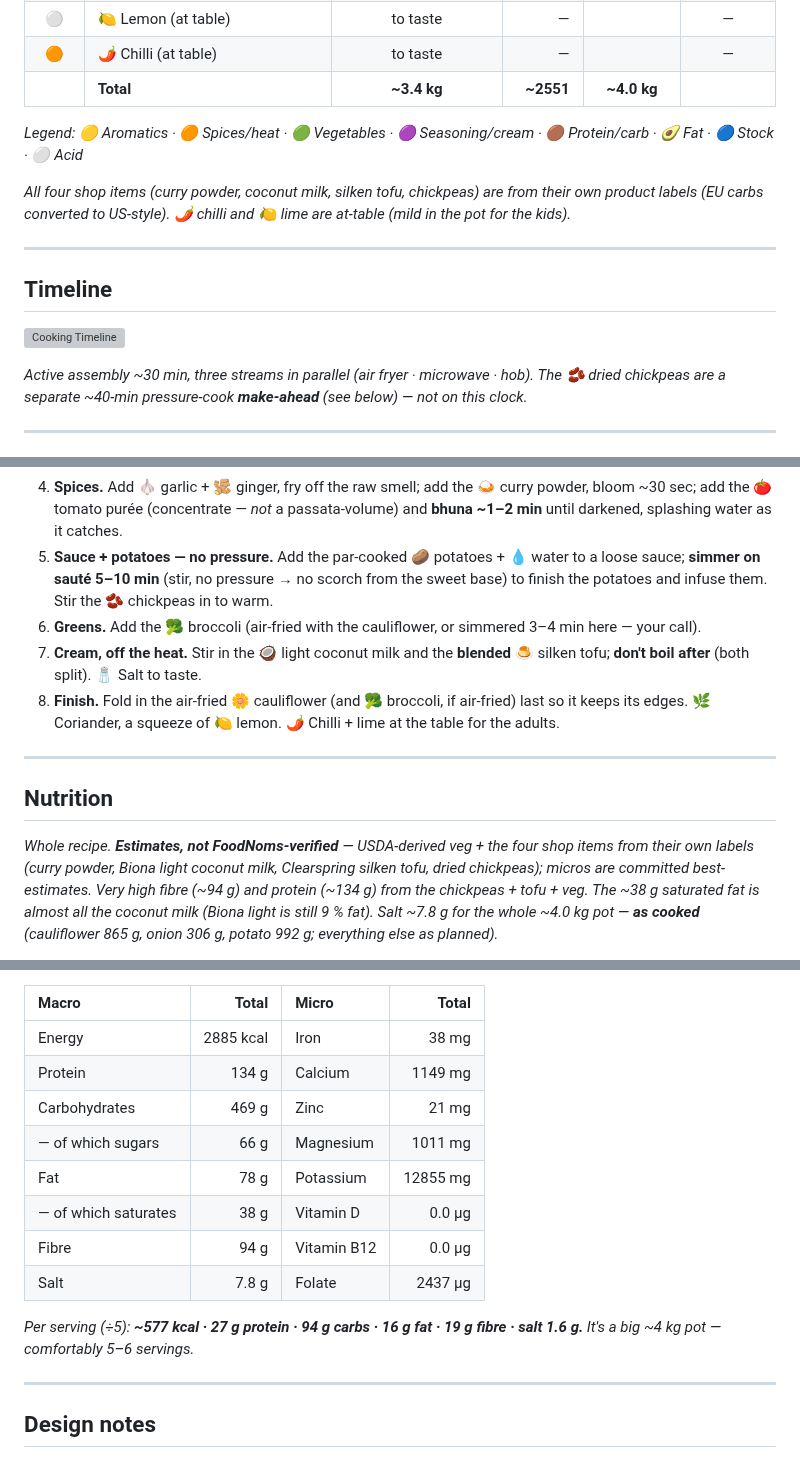
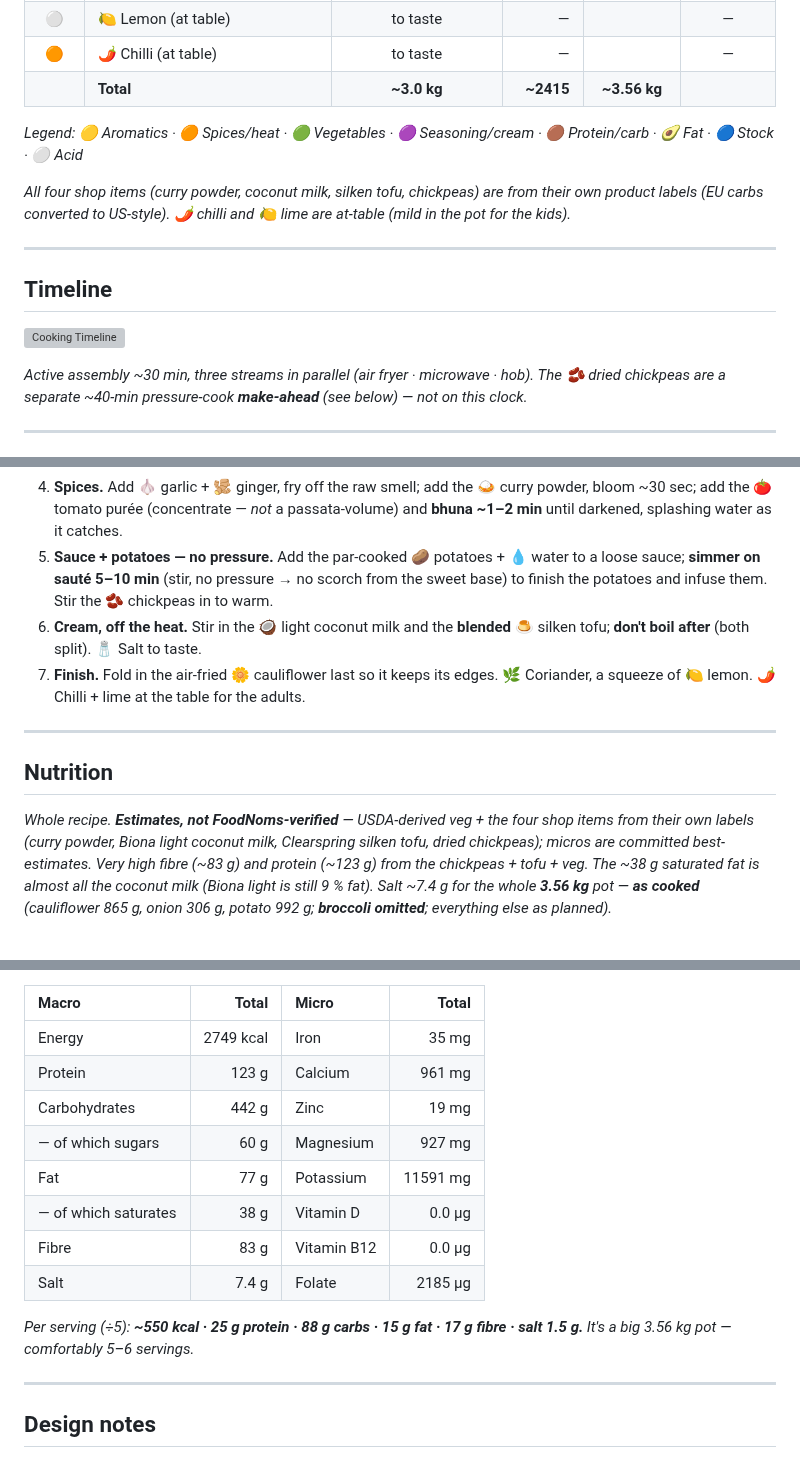
Before and after one commit to little-big-h/Recipes, a Markdown page: recipes/stovetop-mains/coconut-tomato-veg-chickpea-curry.md, 3 parts joined by grey strips. Rendered like a GitHub page; grey boxes are pictures that could not be loaded.

Commit message:
Coconut–tomato curry: broccoli omitted, as-cooked pot 3.56 kg
Drop broccoli from the recipe (not used this cook): remove the ingredient
row, timeline step, and method greens step; recompute whole-pot nutrition
without it (2749 kcal, 123 g protein, 83 g fibre, salt 7.4 g) and update the
download link, table, per-serving line, totals, and cook log.

Co-Authored-By: Claude Opus 4.8 (1M context) <noreply@anthropic.com>
Claude-Session: https://claude.ai/code/session_01B2Rd5nuYTSkU8w9VA7hcgK

```diff
--- a/recipes/stovetop-mains/coconut-tomato-veg-chickpea-curry.md
+++ b/recipes/stovetop-mains/coconut-tomato-veg-chickpea-curry.md
@@ -24,7 +23,7 @@
 | 🟣 | 🧂 Salt | 6 g | 0 | | local |
 | ⚪ | 🍋 Lemon (at table) | to taste | — | | — |
 | 🟠 | 🌶️ Chilli (at table) | to taste | — | | — |
-| | **Total** | **~3.4 kg** | **~2551** | **~4.0 kg** | |
+| | **Total** | **~3.0 kg** | **~2415** | **~3.56 kg** | |
 
 *Legend: 🟡 Aromatics · 🟠 Spices/heat · 🟢 Vegetables · 🟣 Seasoning/cream · 🟤 Protein/carb · 🥑 Fat · 🔵 Stock · ⚪ Acid*
 
@@ -34,7 +33,7 @@
 
 ## Timeline
 
-![Cooking Timeline](https://www.wolframcloud.com/obj/pirk0/RenderTimeline?steps=%7B%22Air%20fryer%22%3A%7B%22color%22%3A%22%23E8883A%22%2C%22steps%22%3A%5B%5B0%2C10%2C%22Cauliflower%20200C%22%5D%2C%5B10%2C20%2C%22%2B%20broccoli%20%28last%2010%29%22%5D%5D%7D%2C%22Microwave%22%3A%7B%22color%22%3A%22%23B772B7%22%2C%22steps%22%3A%5B%5B0%2C3%2C%22Onion%20%28soften%29%22%5D%2C%5B4%2C12%2C%22Potatoes%20par-cook%22%5D%5D%7D%2C%22Ninja%20%28hob%29%22%3A%7B%22color%22%3A%22%235A8CD1%22%2C%22steps%22%3A%5B%5B3%2C11%2C%22Bhuna%20onion%20puree%22%5D%2C%5B11%2C14%2C%22Spices%20%2B%20tomato%20bhuna%22%5D%2C%5B14%2C22%2C%22Potatoes%20%2B%20water%20simmer%22%5D%2C%5B22%2C25%2C%22Chickpeas%20warm%22%5D%2C%5B25%2C30%2C%22Off%20heat%3A%20coconut%20%2B%20tofu%3B%20fold%20veg%22%5D%5D%7D%7D&syncs=%5B%7B%22t%22%3A20%2C%22color%22%3A%22%23595959%22%2C%22label%22%3A%22Air-fryer%20done%22%7D%2C%7B%22t%22%3A30%2C%22color%22%3A%22%231F4D7A%22%2C%22label%22%3A%22Ready%22%7D%5D)
+![Cooking Timeline](https://www.wolframcloud.com/obj/pirk0/RenderTimeline?steps=%7B%22Air%20fryer%22%3A%7B%22color%22%3A%22%23E8883A%22%2C%22steps%22%3A%5B%5B0%2C20%2C%22Cauliflower%20200C%22%5D%5D%7D%2C%22Microwave%22%3A%7B%22color%22%3A%22%23B772B7%22%2C%22steps%22%3A%5B%5B0%2C3%2C%22Onion%20%28soften%29%22%5D%2C%5B4%2C12%2C%22Potatoes%20par-cook%22%5D%5D%7D%2C%22Ninja%20%28hob%29%22%3A%7B%22color%22%3A%22%235A8CD1%22%2C%22steps%22%3A%5B%5B3%2C11%2C%22Bhuna%20onion%20puree%22%5D%2C%5B11%2C14%2C%22Spices%20%2B%20tomato%20bhuna%22%5D%2C%5B14%2C22%2C%22Potatoes%20%2B%20water%20simmer%22%5D%2C%5B22%2C25%2C%22Chickpeas%20warm%22%5D%2C%5B25%2C30%2C%22Off%20heat%3A%20coconut%20%2B%20tofu%3B%20fold%20cauli%22%5D%5D%7D%7D&syncs=%5B%7B%22t%22%3A20%2C%22color%22%3A%22%23595959%22%2C%22label%22%3A%22Air-fryer%20done%22%7D%2C%7B%22t%22%3A30%2C%22color%22%3A%22%231F4D7A%22%2C%22label%22%3A%22Ready%22%7D%5D)
 
 *Active assembly ~30 min, three streams in parallel (air fryer · microwave · hob). The 🫘 dried chickpeas are a separate ~40-min pressure-cook **make-ahead** (see below) — not on this clock.*
 
@@ -51,13 +50,12 @@
 3. **Onion base (the shortcut).** Microwave the 🧅 onion to soften, then **blend to a purée**. Bhuna the purée in the 🥑 oil on the Ninja sauté — fry → it catches → splash water → scrape the fond up → repeat — until **deep gold** (it's *prep*, not the browning; the frying is what builds the umami). See `../../docs/TECHNIQUES.md` → Bhuna.
 4. **Spices.** Add 🧄 garlic + 🫚 ginger, fry off the raw smell; add the 🍛 curry powder, bloom ~30 sec; add the 🍅 tomato purée (concentrate — *not* a passata-volume) and **bhuna ~1–2 min** until darkened, splashing water as it catches.
 5. **Sauce + potatoes — no pressure.** Add the par-cooked 🥔 potatoes + 💧 water to a loose sauce; **simmer on sauté 5–10 min** (stir, no pressure → no scorch from the sweet base) to finish the potatoes and infuse them. Stir the 🫘 chickpeas in to warm.
-6. **Greens.** Add the 🥦 broccoli (air-fried with the cauliflower, or simmered 3–4 min here — your call).
-7. **Cream, off the heat.** Stir in the 🥥 light coconut milk and the **blended** 🍮 silken tofu; **don't boil after** (both split). 🧂 Salt to taste.
-8. **Finish.** Fold in the air-fried 🌼 cauliflower (and 🥦 broccoli, if air-fried) last so it keeps its edges. 🌿 Coriander, a squeeze of 🍋 lemon. 🌶️ Chilli + lime at the table for the adults.
+6. **Cream, off the heat.** Stir in the 🥥 light coconut milk and the **blended** 🍮 silken tofu; **don't boil after** (both split). 🧂 Salt to taste.
+7. **Finish.** Fold in the air-fried 🌼 cauliflower last so it keeps its edges. 🌿 Coriander, a squeeze of 🍋 lemon. 🌶️ Chilli + lime at the table for the adults.
 
 ---
 
 ## Nutrition
 
-*Whole recipe. **Estimates, not FoodNoms-verified** — USDA-derived veg + the four shop items from their own labels (curry powder, Biona light coconut milk, Clearspring silken tofu, dried chickpeas); micros are committed best-estimates. Very high fibre (~94 g) and protein (~134 g) from the chickpeas + tofu + veg. The ~38 g saturated fat is almost all the coconut milk (Biona light is still 9 % fat). Salt ~7.8 g for the whole ~4.0 kg pot — **as cooked** (cauliflower 865 g, onion 306 g, potato 992 g; everything else as planned).*
+*Whole recipe. **Estimates, not FoodNoms-verified** — USDA-derived veg + the four shop items from their own labels (curry powder, Biona light coconut milk, Clearspring silken tofu, dried chickpeas); micros are committed best-estimates. Very high fibre (~83 g) and protein (~123 g) from the chickpeas + tofu + veg. The ~38 g saturated fat is almost all the coconut milk (Biona light is still 9 % fat). Salt ~7.4 g for the whole **3.56 kg** pot — **as cooked** (cauliflower 865 g, onion 306 g, potato 992 g; **broccoli omitted**; everything else as planned).*
 
@@ -65,16 +63,16 @@
 
 | Macro | Total | Micro | Total |
 |:------|------:|:------|------:|
-| Energy | 2885 kcal | Iron | 38 mg |
-| Protein | 134 g | Calcium | 1149 mg |
-| Carbohydrates | 469 g | Zinc | 21 mg |
-| — of which sugars | 66 g | Magnesium | 1011 mg |
-| Fat | 78 g | Potassium | 12855 mg |
+| Energy | 2749 kcal | Iron | 35 mg |
+| Protein | 123 g | Calcium | 961 mg |
+| Carbohydrates | 442 g | Zinc | 19 mg |
+| — of which sugars | 60 g | Magnesium | 927 mg |
+| Fat | 77 g | Potassium | 11591 mg |
 | — of which saturates | 38 g | Vitamin D | 0.0 µg |
-| Fibre | 94 g | Vitamin B12 | 0.0 µg |
-| Salt | 7.8 g | Folate | 2437 µg |
+| Fibre | 83 g | Vitamin B12 | 0.0 µg |
+| Salt | 7.4 g | Folate | 2185 µg |
 
-*Per serving (÷5): **~577 kcal · 27 g protein · 94 g carbs · 16 g fat · 19 g fibre · salt 1.6 g.** It's a big ~4 kg pot — comfortably 5–6 servings.*
+*Per serving (÷5): **~550 kcal · 25 g protein · 88 g carbs · 15 g fat · 17 g fibre · salt 1.5 g.** It's a big 3.56 kg pot — comfortably 5–6 servings.*
 
 ---
 
```
Also changed, not shown: other parts of recipes/stovetop-mains/coconut-tomato-veg-chickpea-curry.md (+2 -3 lines).
